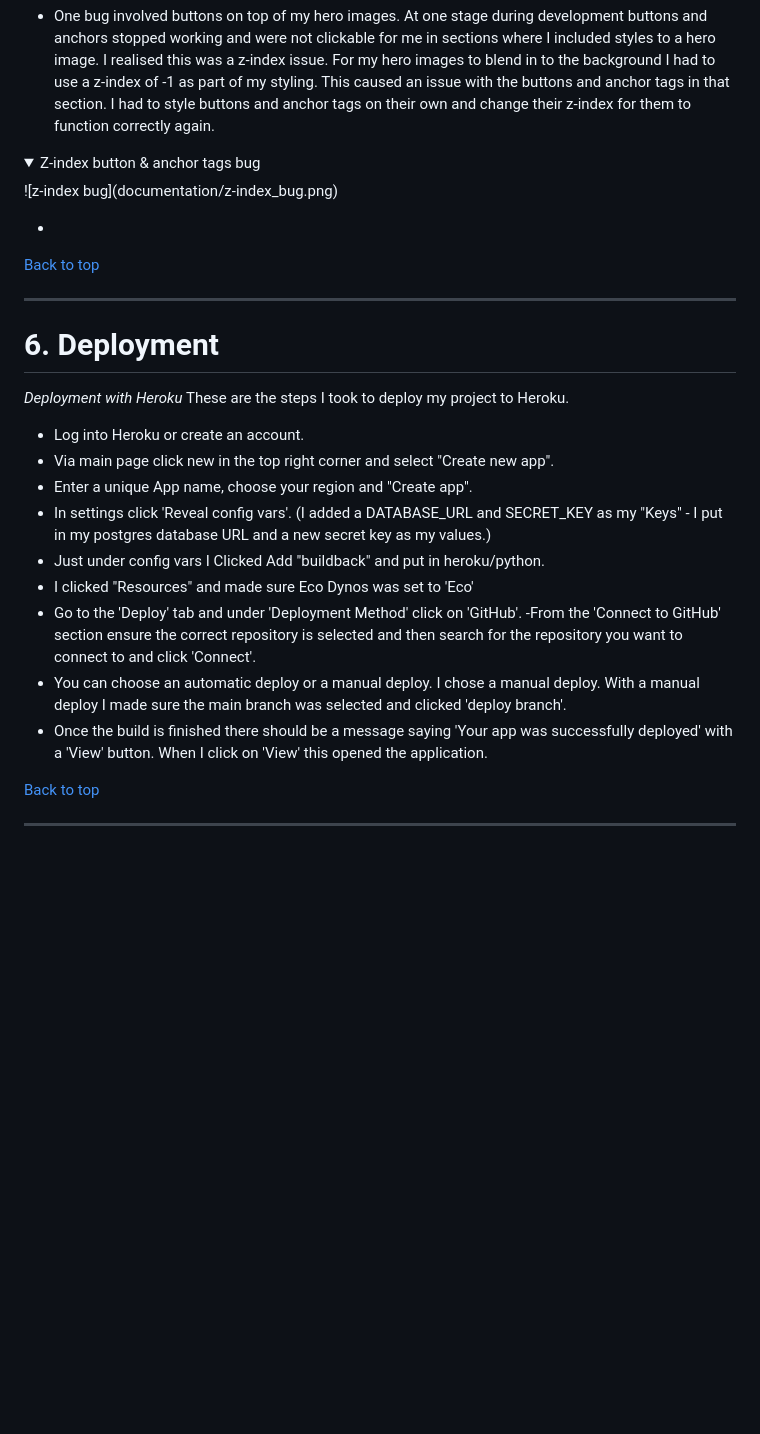
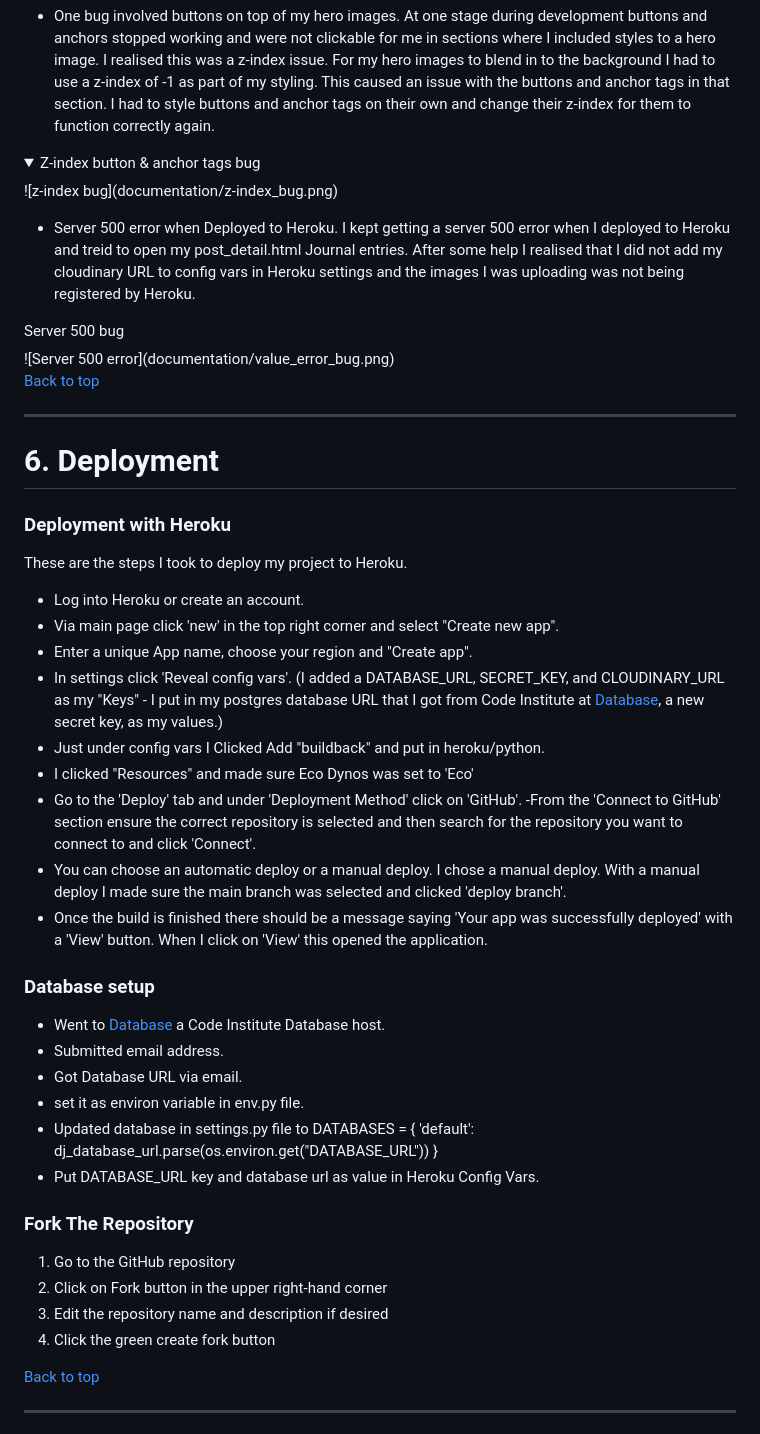
Before and after one commit to BreakellrZ/trader_base, a Markdown page: README.md, the part around the change printed below. GitHub-like rendering; folded sections open; blank space fills up the shorter version.

```diff
--- a/README.md
+++ b/README.md
@@ -144,7 +144,10 @@ Others were more complex.
 ![z-index bug](documentation/z-index_bug.png)
 </details>
 
--
+- Server 500 error when Deployed to Heroku. I kept getting a server 500 error when I deployed to Heroku and treid to open my post_detail.html Journal entries. After some help I realised that I did not add my cloudinary URL to config vars in Heroku settings and the images I was uploading was not being registered by Heroku.
+<summary> Server 500 bug </summary>
+![Server 500 error](documentation/value_error_bug.png)
+</details>
 
 
 [Back to top]()
@@ -153,13 +156,13 @@ Others were more complex.
 
 # **6. Deployment**
 
-*Deployment with Heroku*
+### Deployment with Heroku ###
 These are the steps I took to deploy my project to Heroku.
 
 - Log into Heroku or create an account.
-- Via main page click new in the top right corner and select "Create new app".
+- Via main page click 'new' in the top right corner and select "Create new app".
 - Enter a unique App name, choose your region and "Create app".
-- In settings click 'Reveal config vars'. (I added a DATABASE_URL and SECRET_KEY as my "Keys" - I put in my postgres database URL and a new secret key as my values.)
+- In settings click 'Reveal config vars'. (I added a DATABASE_URL, SECRET_KEY, and CLOUDINARY_URL as my "Keys" - I put in my postgres database URL that I got from Code Institute at [Database](https://dbs.ci-dbs.net/), a new secret key, as my values.)
 - Just under config vars I Clicked Add "buildback" and put in heroku/python.
 - I clicked "Resources" and made sure Eco Dynos was set to 'Eco'
 - Go to the 'Deploy' tab and under 'Deployment Method' click on 'GitHub'.
@@ -167,6 +170,23 @@ These are the steps I took to deploy my project to Heroku.
 - You can choose an automatic deploy or a manual deploy. I chose a manual deploy. With a manual deploy I made sure the main branch was selected and clicked 'deploy branch'.
 - Once the build is finished there should be a message saying 'Your app was successfully deployed' with a 'View' button.
 When I click on 'View' this opened the application.
+
+### Database setup ###
+- Went to [Database](https://dbs.ci-dbs.net/) a Code Institute Database host.
+- Submitted email address.
+- Got Database URL via email.
+- set it as environ variable in env.py file.
+- Updated database in settings.py file to DATABASES = {
+    'default': dj_database_url.parse(os.environ.get("DATABASE_URL"))
+}
+- Put DATABASE_URL key and database url as value in Heroku Config Vars.
+
+### Fork The Repository
+
+1. Go to the GitHub repository
+2. Click on Fork button in the upper right-hand corner
+3. Edit the repository name and description if desired
+4. Click the green create fork button
 
 
 [Back to top]()
```
Also changed, not shown: other parts of README.md (+44 -0 lines), documentation/value_error_bug.png (added).
